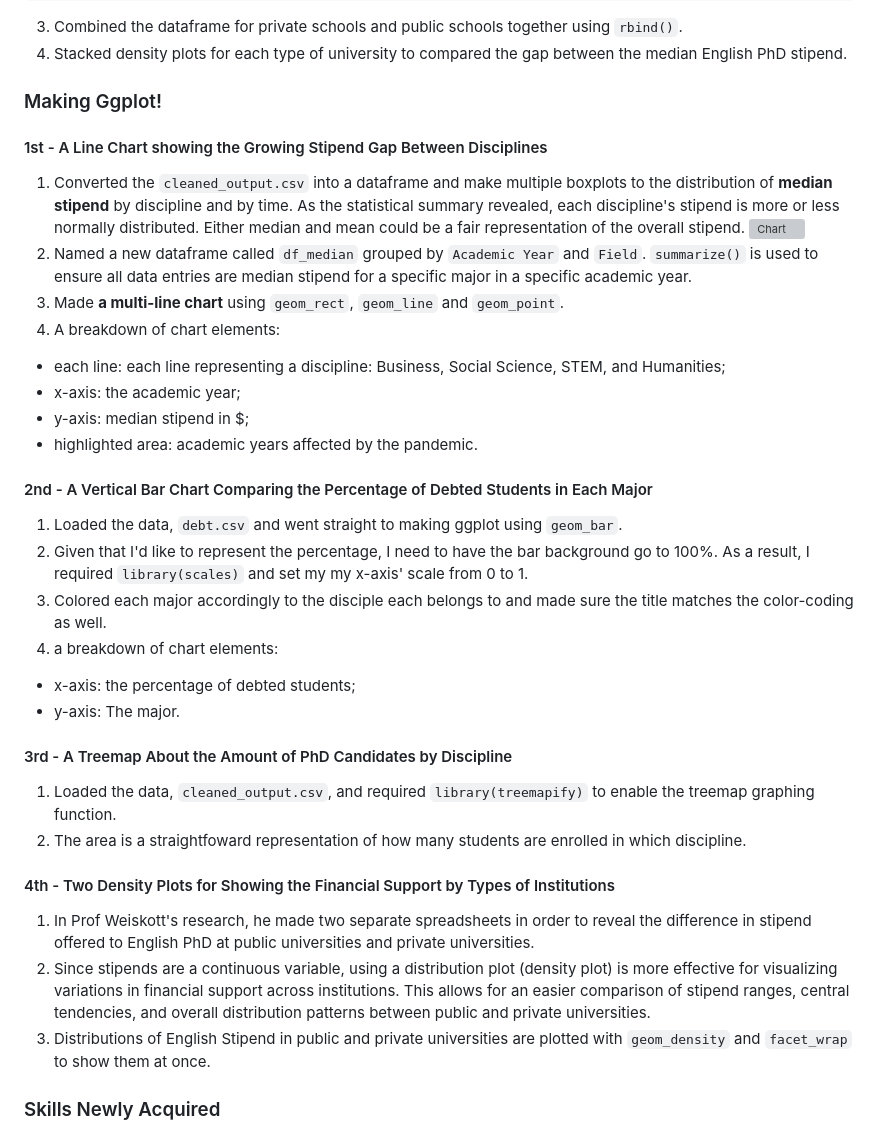
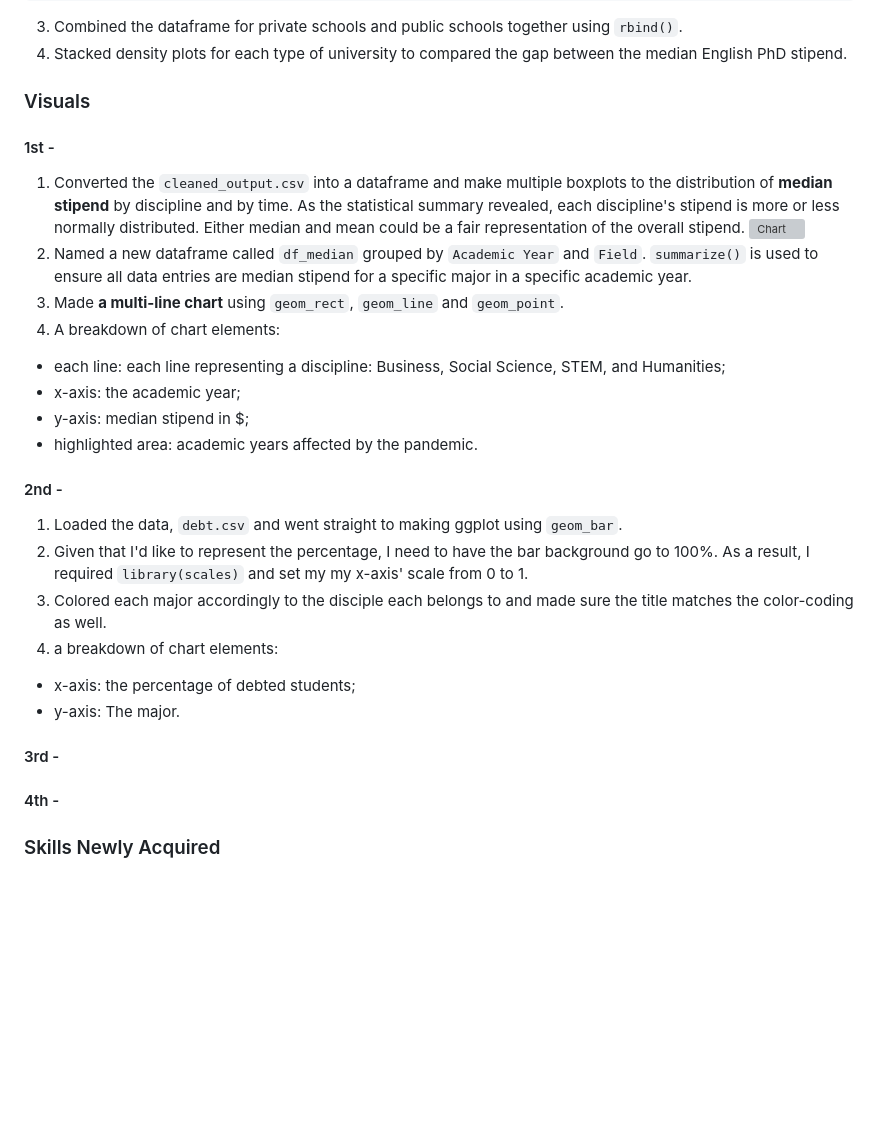
Before and after one commit to yatingw24/exports, a Markdown page: README.md, the part around the change. GitHub-like rendering; blank space fills up the shorter version; grey boxes are pictures that could not be loaded.

```diff
--- a/README.md
+++ b/README.md
@@ -71,8 +71,8 @@ public %>%
 3. Combined the dataframe for private schools and public schools together using `rbind()`.
 4. Stacked density plots for each type of university to compared the gap between the median English PhD stipend.
 
-### Making Ggplot!
-#### 1st - A Line Chart showing the Growing Stipend Gap Between Disciplines
+### Visuals
+#### 1st -
 1. Converted the `cleaned_output.csv` into a dataframe and make multiple boxplots to the distribution of **median stipend** by discipline and by time. As the statistical summary revealed, each discipline's stipend is more or less normally distributed. Either median and mean could be a fair representation of the overall stipend.
 ![Chart](static_imgs/boxplot.png)
 2. Named a new dataframe called `df_median` grouped by `Academic Year` and `Field`. `summarize()` is used to ensure all data entries are median stipend for a specific major in a specific academic year.
@@ -83,7 +83,7 @@ public %>%
 - y-axis: median stipend in $;
 - highlighted area: academic years affected by the pandemic.
 
-#### 2nd - A Vertical Bar Chart Comparing the Percentage of Debted Students in Each Major
+#### 2nd -
 1. Loaded the data, `debt.csv` and went straight to making ggplot using `geom_bar`.
 2. Given that I'd like to represent the percentage, I need to have the bar background go to 100%. As a result, I required `library(scales)` and set my my x-axis' scale from 0 to 1.
 3. Colored each major accordingly to the disciple each belongs to and made sure the title matches the color-coding as well.
@@ -91,14 +91,11 @@ public %>%
 - x-axis: the percentage of debted students;
 - y-axis: The major.
 
-#### 3rd - A Treemap About the Amount of PhD Candidates by Discipline
-1. Loaded the data, `cleaned_output.csv`, and required `library(treemapify)` to enable the treemap graphing function.
-2. The area is a straightfoward representation of how many students are enrolled in which discipline.
+#### 3rd -
 
-#### 4th - Two Density Plots for Showing the Financial Support by Types of Institutions
-1. In Prof Weiskott's research, he made two separate spreadsheets in order to reveal the difference in stipend offered to English PhD at public universities and private universities.
-2. Since stipends are a continuous variable, using a distribution plot (density plot) is more effective for visualizing variations in financial support across institutions. This allows for an easier comparison of stipend ranges, central tendencies, and overall distribution patterns between public and private universities.
-3. Distributions of English Stipend in public and private universities are plotted with `geom_density` and `facet_wrap` to show them at once.
+
+#### 4th -
+
 
 
 ### Skills Newly Acquired
```
